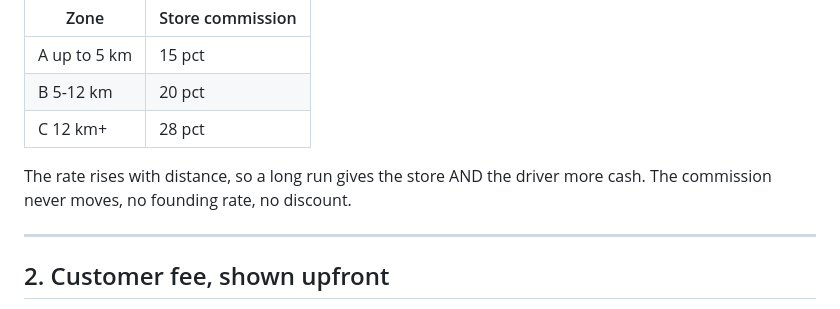
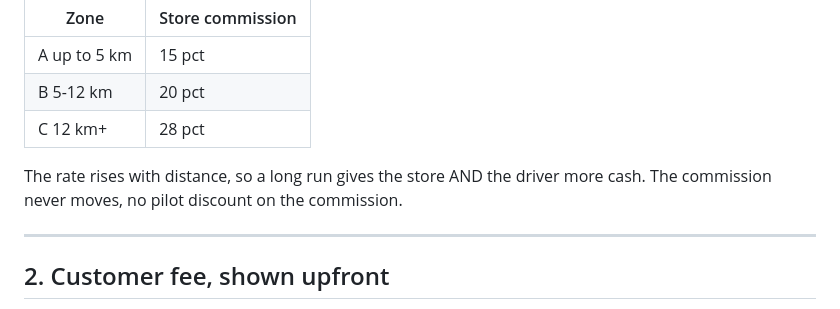
Before and after one commit to mazinzein5-netizen/kog-patch, a Markdown page: docs/KOG-MASTER-PLAN-V2-2026-10-10.md, the part around the change. Drawn GitHub-style.

```diff
--- a/docs/KOG-MASTER-PLAN-V2-2026-10-10.md
+++ b/docs/KOG-MASTER-PLAN-V2-2026-10-10.md
@@ -18,7 +18,7 @@ A single 3-zone model applies to BOTH groceries and fast food:
 | B 5-12 km | 20 pct |
 | C 12 km+ | 28 pct |
 
-The rate rises with distance, so a long run gives the store AND the driver more cash. The commission never moves, no founding rate, no discount.
+The rate rises with distance, so a long run gives the store AND the driver more cash. The commission never moves, no pilot discount on the commission.
 
 ---
 
```
